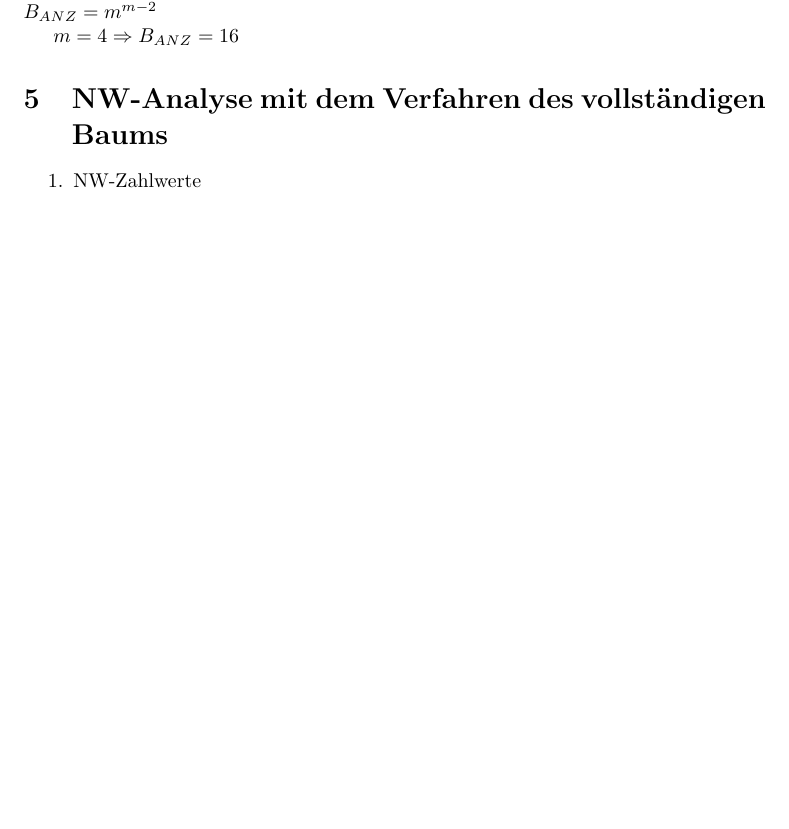
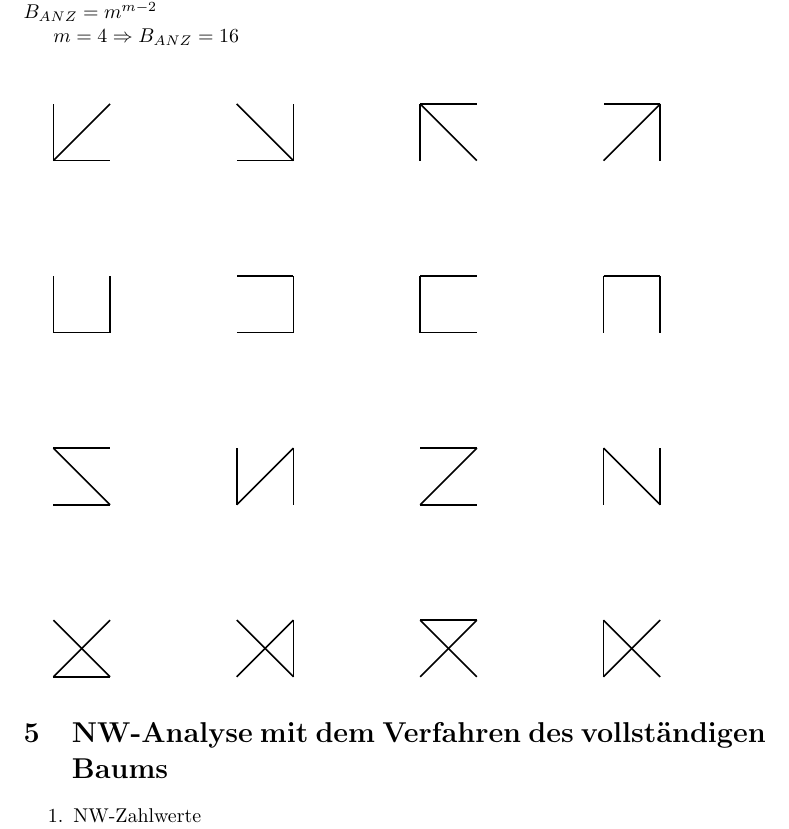
Before and after one commit to paalsteek/glet1, a LaTeX document (glet1.tex): part of page 6 of 8, cut so that both start at the same text, the shorter picture padded with empty space. Compiled offline with LaTeX, dvips and Ghostscript.

Commit message:
vollständige Graphen mit 4 Knoten hinzugefügt

```diff
--- a/glet1.tex
+++ b/glet1.tex
@@ -299,7 +299,174 @@ Die Anzahl der vollständigen Bäume im vollständigen Graphen beträgt: $B_{ANZ
 
 $m = 4 \Rightarrow B_{ANZ} = 16$
 
+\vspace{1cm}
+
 %alle 16 vollständigen Bäume des Graphen mit 4 Knoten (siehe kua^^)
+\begin{pspicture}(1,1)
+	\pnode(0,0){A}
+	\pnode(1,0){B}
+	\pnode(0,1){C}
+	\pnode(1,1){D}
+	\wire(A)(B)
+	\wire(A)(C)
+	\wire(A)(D)
+\end{pspicture}
+\hspace{2cm}
+\begin{pspicture}(1,1)
+	\pnode(0,0){A}
+	\pnode(1,0){B}
+	\pnode(0,1){C}
+	\pnode(1,1){D}
+	\wire(A)(B)
+	\wire(B)(C)
+	\wire(B)(D)
+\end{pspicture}
+\hspace{2cm}
+\begin{pspicture}(1,1)
+	\pnode(0,0){A}
+	\pnode(1,0){B}
+	\pnode(0,1){C}
+	\pnode(1,1){D}
+	\wire(A)(C)
+	\wire(C)(B)
+	\wire(C)(D)
+\end{pspicture}
+\hspace{2cm}
+\begin{pspicture}(1,1)
+	\pnode(0,0){A}
+	\pnode(1,0){B}
+	\pnode(0,1){C}
+	\pnode(1,1){D}
+	\wire(D)(B)
+	\wire(D)(C)
+	\wire(A)(D)
+\end{pspicture}
+
+\vspace{2cm}
+
+\begin{pspicture}(1,1)
+	\pnode(0,0){A}
+	\pnode(1,0){B}
+	\pnode(0,1){C}
+	\pnode(1,1){D}
+	\wire(A)(B)
+	\wire(B)(D)
+	\wire(A)(C)
+\end{pspicture}
+\hspace{2cm}
+\begin{pspicture}(1,1)
+	\pnode(0,0){A}
+	\pnode(1,0){B}
+	\pnode(0,1){C}
+	\pnode(1,1){D}
+	\wire(A)(B)
+	\wire(B)(D)
+	\wire(D)(C)
+\end{pspicture}
+\hspace{2cm}
+\begin{pspicture}(1,1)
+	\pnode(0,0){A}
+	\pnode(1,0){B}
+	\pnode(0,1){C}
+	\pnode(1,1){D}
+	\wire(A)(B)
+	\wire(C)(D)
+	\wire(C)(A)
+\end{pspicture}
+\hspace{2cm}
+\begin{pspicture}(1,1)
+	\pnode(0,0){A}
+	\pnode(1,0){B}
+	\pnode(0,1){C}
+	\pnode(1,1){D}
+	\wire(A)(C)
+	\wire(B)(D)
+	\wire(C)(D)
+\end{pspicture}
+
+\vspace{2cm}
+
+\begin{pspicture}(1,1)
+	\pnode(0,0){A}
+	\pnode(1,0){B}
+	\pnode(0,1){C}
+	\pnode(1,1){D}
+	\wire(A)(B)
+	\wire(C)(D)
+	\wire(B)(C)
+\end{pspicture}
+\hspace{2cm}
+\begin{pspicture}(1,1)
+	\pnode(0,0){A}
+	\pnode(1,0){B}
+	\pnode(0,1){C}
+	\pnode(1,1){D}
+	\wire(A)(C)
+	\wire(B)(D)
+	\wire(A)(D)
+\end{pspicture}
+\hspace{2cm}
+\begin{pspicture}(1,1)
+	\pnode(0,0){A}
+	\pnode(1,0){B}
+	\pnode(0,1){C}
+	\pnode(1,1){D}
+	\wire(A)(B)
+	\wire(C)(D)
+	\wire(A)(D)
+\end{pspicture}
+\hspace{2cm}
+\begin{pspicture}(1,1)
+	\pnode(0,0){A}
+	\pnode(1,0){B}
+	\pnode(0,1){C}
+	\pnode(1,1){D}
+	\wire(A)(C)
+	\wire(B)(D)
+	\wire(B)(C)
+\end{pspicture}
+
+\vspace{2cm}
+
+\begin{pspicture}(1,1)
+	\pnode(0,0){A}
+	\pnode(1,0){B}
+	\pnode(0,1){C}
+	\pnode(1,1){D}
+	\wire(A)(B)
+	\wire(A)(D)
+	\wire(B)(C)
+\end{pspicture}
+\hspace{2cm}
+\begin{pspicture}(1,1)
+	\pnode(0,0){A}
+	\pnode(1,0){B}
+	\pnode(0,1){C}
+	\pnode(1,1){D}
+	\wire(B)(D)
+	\wire(B)(C)
+	\wire(A)(D)
+\end{pspicture}
+\hspace{2cm}
+\begin{pspicture}(1,1)
+	\pnode(0,0){A}
+	\pnode(1,0){B}
+	\pnode(0,1){C}
+	\pnode(1,1){D}
+	\wire(C)(D)
+	\wire(C)(B)
+	\wire(A)(D)
+\end{pspicture}
+\hspace{2cm}
+\begin{pspicture}(1,1)
+	\pnode(0,0){A}
+	\pnode(1,0){B}
+	\pnode(0,1){C}
+	\pnode(1,1){D}
+	\wire(A)(C)
+	\wire(A)(D)
+	\wire(B)(C)
+\end{pspicture}
 
 %% 06.12.2010
 
```
Also changed, not shown: glet1.pdf.
